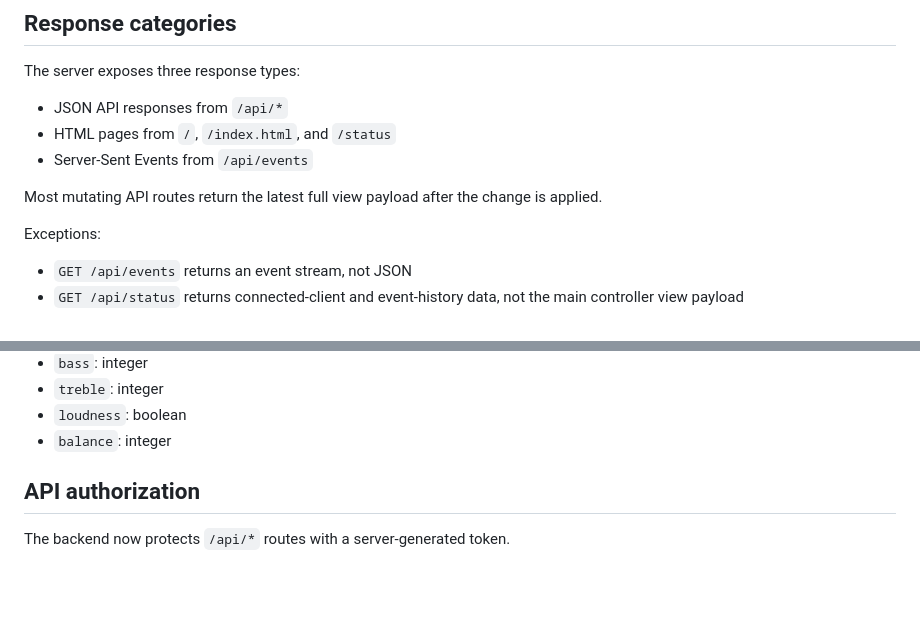
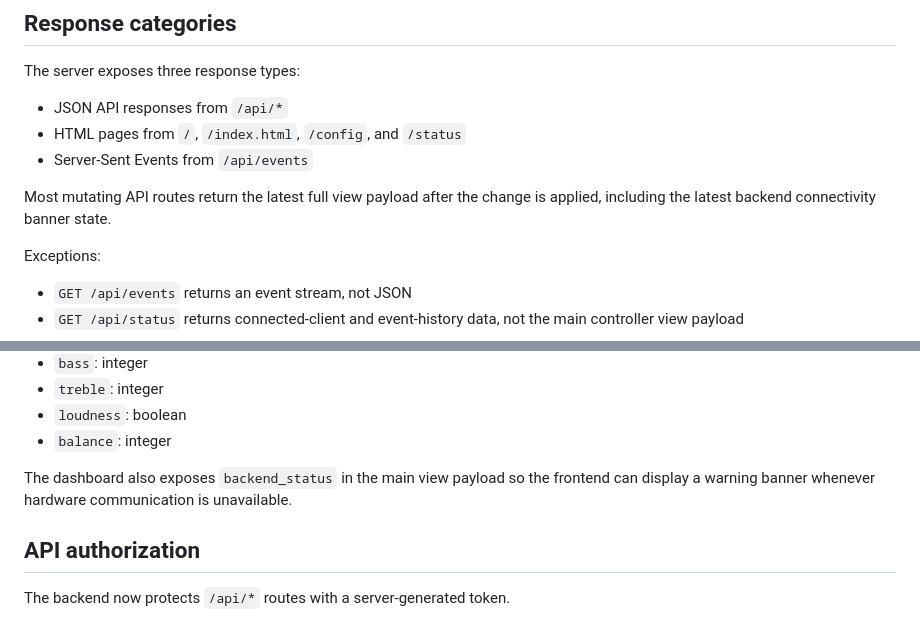
Before and after one commit to itcorner/MPDRussoundPi, a Markdown page: web/API.md, 2 parts joined by grey strips. Drawn GitHub-style; blank space fills up the shorter version.

```diff
--- a/web/API.md
+++ b/web/API.md
@@ -32,10 +32,10 @@ Examples:
 The server exposes three response types:
 
 - JSON API responses from `/api/*`
-- HTML pages from `/`, `/index.html`, and `/status`
+- HTML pages from `/`, `/index.html`, `/config`, and `/status`
 - Server-Sent Events from `/api/events`
 
-Most mutating API routes return the latest full view payload after the change is applied.
+Most mutating API routes return the latest full view payload after the change is applied, including the latest backend connectivity banner state.
 
 Exceptions:
 
@@ -51,6 +51,8 @@ The server currently expects these request body field types:
 - `treble`: integer
 - `loudness`: boolean
 - `balance`: integer
+
+The dashboard also exposes `backend_status` in the main view payload so the frontend can display a warning banner whenever hardware communication is unavailable.
 
 ## API authorization
 
```
Also changed, not shown: README.md (+9 -2 lines), docs/screenshots/configuration-editor.png, docs/screenshots/controller-dashboard-advanced.png (added), docs/screenshots/controller-dashboard.png, docs/screenshots/status-monitor.png.
